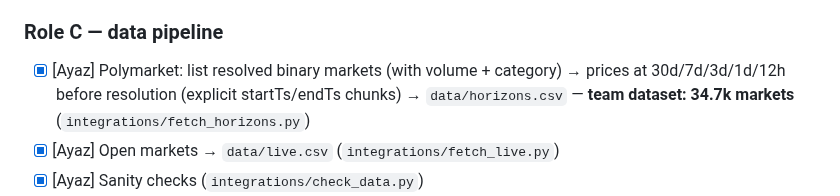
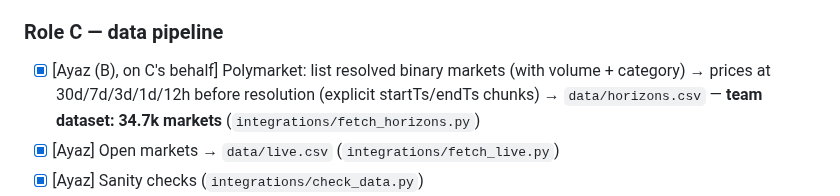
Before and after one commit to glebbabichevv/oxhack26, a Markdown page: TASKS.md, the part around the change. Rendered like a GitHub page.

```diff
--- a/TASKS.md
+++ b/TASKS.md
@@ -19,7 +19,7 @@ Project: **Horizon** — is the prediction-market time bias tradable? (see "What
 - [ ] Deploy to Vercel early (public URL by 16:30)
 
 ### Role C — data pipeline
-- [x] [Ayaz] Polymarket: list resolved binary markets (with volume + category) → prices at 30d/7d/3d/1d/12h before resolution (explicit startTs/endTs chunks) → `data/horizons.csv` — **team dataset: 34.7k markets** (`integrations/fetch_horizons.py`)
+- [x] [Ayaz (B), on C's behalf] Polymarket: list resolved binary markets (with volume + category) → prices at 30d/7d/3d/1d/12h before resolution (explicit startTs/endTs chunks) → `data/horizons.csv` — **team dataset: 34.7k markets** (`integrations/fetch_horizons.py`)
 - [x] [Ayaz] Open markets → `data/live.csv` (`integrations/fetch_live.py`)
 - [x] [Ayaz] Sanity checks (`integrations/check_data.py`)
 - [x] [TheMarkz3] First pipeline + 3.1k-market sample and the calibration check that caught the sign flip (`integrations/polymarket.py`, `calibration_check.py`) — superseded as the main dataset by Ayaz's
```
Also changed, not shown: team/inbox/B.md (+1 -0 lines), team/inbox/C.md (+1 -0 lines).
